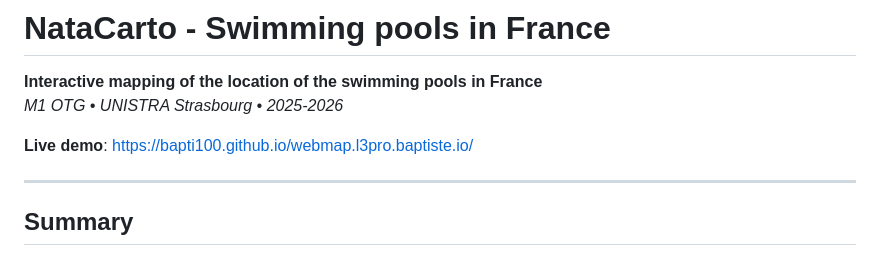
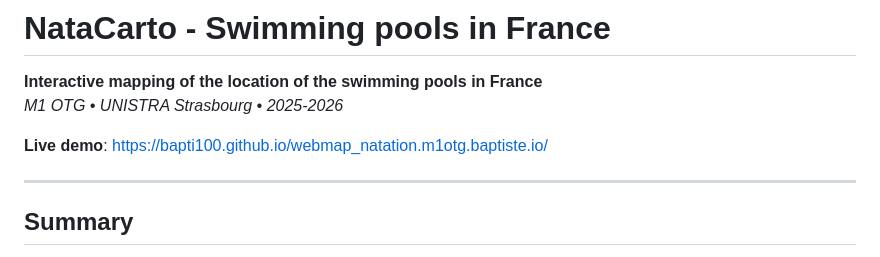
Before and after one commit to Bapti100/webmap_natation.m1otg.baptiste.io, a Markdown page: README.md, the part around the change. Drawn GitHub-style.

```diff
--- a/README.md
+++ b/README.md
@@ -2,7 +2,7 @@
 **Interactive mapping of the location of the swimming pools in France**
 _M1 OTG • UNISTRA Strasbourg • 2025-2026_
 
-**Live demo**: [https://bapti100.github.io/webmap.l3pro.baptiste.io/](https://bapti100.github.io/webmap_natation.m1otg.baptiste.io/)
+**Live demo**: [https://bapti100.github.io/webmap_natation.m1otg.baptiste.io/](https://bapti100.github.io/webmap_natation.m1otg.baptiste.io/)
 
 ---
 
```
